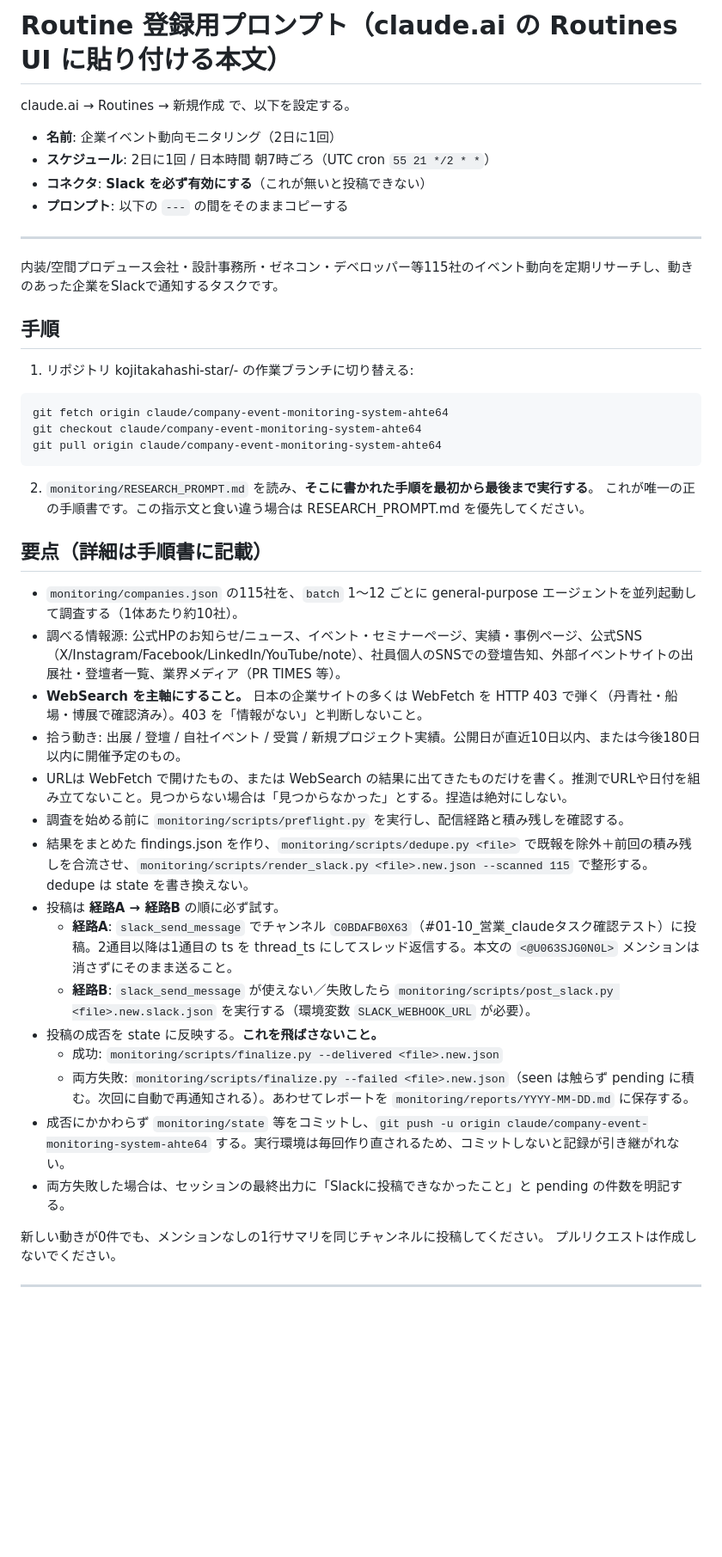
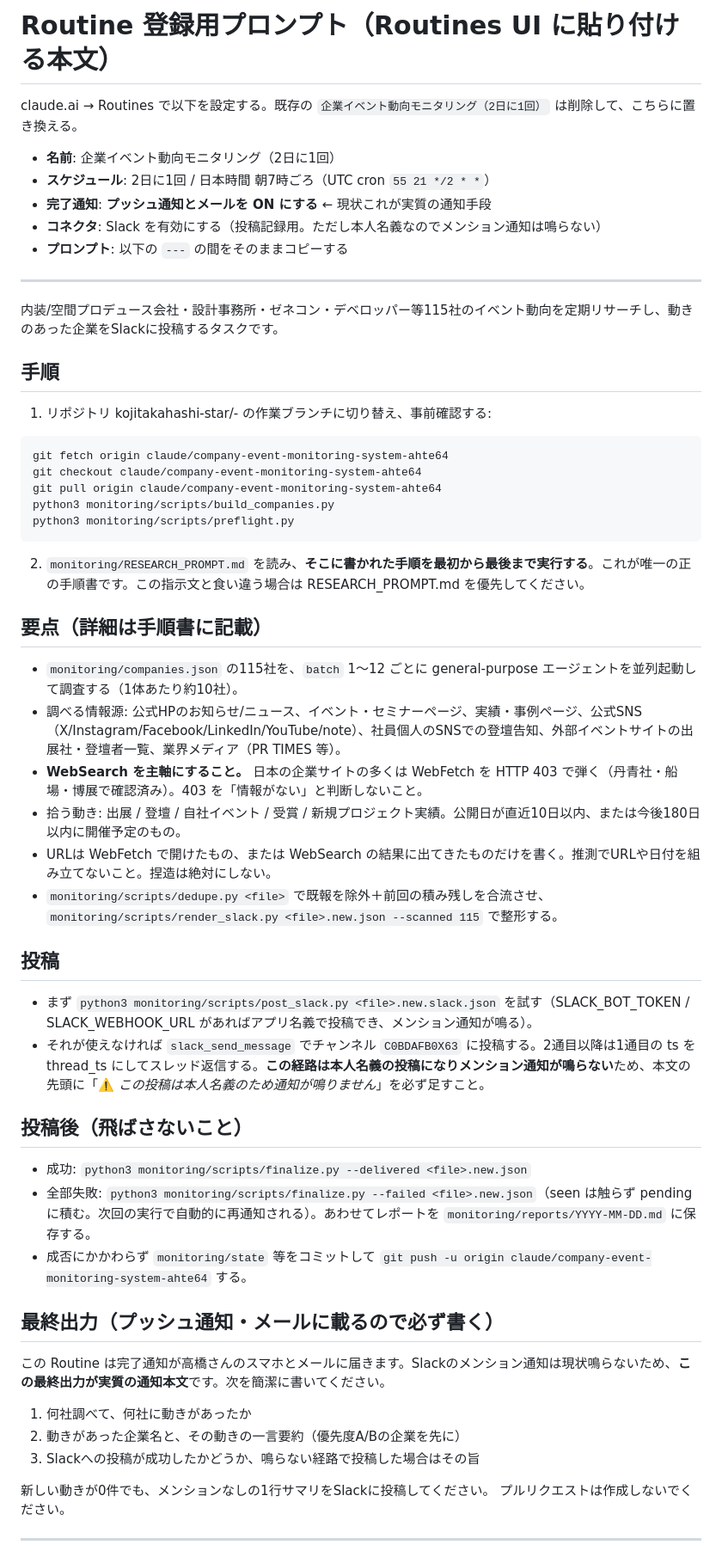
Before and after one commit to kojitakahashi-star/-, a Markdown page: monitoring/ROUTINE_PROMPT.md, the part around one of its changes. Shown at 86% size. Drawn GitHub-style; blank space fills up the shorter version.

Commit message:
Routine登録用プロンプトを更新(完了通知を実質の通知手段として明記)
Slackのメンション通知が鳴らせない現状を踏まえ、Routineの完了通知
(プッシュ/メール)に要点が載るよう最終出力の書式を指定した。
egress許可後にWebhookへ切り替える手順も併記。

Co-Authored-By: Claude Opus 5 <noreply@anthropic.com>
Claude-Session: https://claude.ai/code/session_01W1Gv3rngerimoETS4vqvm7

````diff
--- a/monitoring/ROUTINE_PROMPT.md
+++ b/monitoring/ROUTINE_PROMPT.md
@@ -1,28 +1,31 @@
-# Routine 登録用プロンプト（claude.ai の Routines UI に貼り付ける本文）
+# Routine 登録用プロンプト（Routines UI に貼り付ける本文）
 
-claude.ai → Routines → 新規作成 で、以下を設定する。
+claude.ai → Routines で以下を設定する。既存の
+`企業イベント動向モニタリング（2日に1回）` は削除して、こちらに置き換える。
 
 - **名前**: 企業イベント動向モニタリング（2日に1回）
 - **スケジュール**: 2日に1回 / 日本時間 朝7時ごろ（UTC cron `55 21 */2 * *`）
-- **コネクタ**: **Slack を必ず有効にする**（これが無いと投稿できない）
+- **完了通知**: **プッシュ通知とメールを ON にする** ← 現状これが実質の通知手段
+- **コネクタ**: Slack を有効にする（投稿記録用。ただし本人名義なのでメンション通知は鳴らない）
 - **プロンプト**: 以下の `---` の間をそのままコピーする
 
 ---
 
-内装/空間プロデュース会社・設計事務所・ゼネコン・デベロッパー等115社のイベント動向を定期リサーチし、動きのあった企業をSlackで通知するタスクです。
+内装/空間プロデュース会社・設計事務所・ゼネコン・デベロッパー等115社のイベント動向を定期リサーチし、動きのあった企業をSlackに投稿するタスクです。
 
 ## 手順
 
-1. リポジトリ kojitakahashi-star/- の作業ブランチに切り替える:
+1. リポジトリ kojitakahashi-star/- の作業ブランチに切り替え、事前確認する:
 
 ```bash
 git fetch origin claude/company-event-monitoring-system-ahte64
 git checkout claude/company-event-monitoring-system-ahte64
 git pull origin claude/company-event-monitoring-system-ahte64
+python3 monitoring/scripts/build_companies.py
+python3 monitoring/scripts/preflight.py
 ```
 
-2. `monitoring/RESEARCH_PROMPT.md` を読み、**そこに書かれた手順を最初から最後まで実行する**。
-   これが唯一の正の手順書です。この指示文と食い違う場合は RESEARCH_PROMPT.md を優先してください。
+2. `monitoring/RESEARCH_PROMPT.md` を読み、**そこに書かれた手順を最初から最後まで実行する**。これが唯一の正の手順書です。この指示文と食い違う場合は RESEARCH_PROMPT.md を優先してください。
 
 ## 要点（詳細は手順書に記載）
 
@@ -30,19 +33,29 @@ git pull origin claude/company-event-monitoring-system-ahte64
 - 調べる情報源: 公式HPのお知らせ/ニュース、イベント・セミナーページ、実績・事例ページ、公式SNS（X/Instagram/Facebook/LinkedIn/YouTube/note）、社員個人のSNSでの登壇告知、外部イベントサイトの出展社・登壇者一覧、業界メディア（PR TIMES 等）。
 - **WebSearch を主軸にすること。** 日本の企業サイトの多くは WebFetch を HTTP 403 で弾く（丹青社・船場・博展で確認済み）。403 を「情報がない」と判断しないこと。
 - 拾う動き: 出展 / 登壇 / 自社イベント / 受賞 / 新規プロジェクト実績。公開日が直近10日以内、または今後180日以内に開催予定のもの。
-- URLは WebFetch で開けたもの、または WebSearch の結果に出てきたものだけを書く。推測でURLや日付を組み立てないこと。見つからない場合は「見つからなかった」とする。捏造は絶対にしない。
-- 調査を始める前に `monitoring/scripts/preflight.py` を実行し、配信経路と積み残しを確認する。
-- 結果をまとめた findings.json を作り、`monitoring/scripts/dedupe.py <file>` で既報を除外＋前回の積み残しを合流させ、`monitoring/scripts/render_slack.py <file>.new.json --scanned 115` で整形する。dedupe は state を書き換えない。
-- 投稿は **経路A → 経路B** の順に必ず試す。
-  - **経路A**: `slack_send_message` でチャンネル `C0BDAFB0X63`（#01-10_営業_claudeタスク確認テスト）に投稿。2通目以降は1通目の ts を thread_ts にしてスレッド返信する。本文の `<@U063SJG0N0L>` メンションは消さずにそのまま送ること。
-  - **経路B**: `slack_send_message` が使えない／失敗したら `monitoring/scripts/post_slack.py <file>.new.slack.json` を実行する（環境変数 `SLACK_WEBHOOK_URL` が必要）。
-- 投稿の成否を state に反映する。**これを飛ばさないこと。**
-  - 成功: `monitoring/scripts/finalize.py --delivered <file>.new.json`
-  - 両方失敗: `monitoring/scripts/finalize.py --failed <file>.new.json`（seen は触らず pending に積む。次回に自動で再通知される）。あわせてレポートを `monitoring/reports/YYYY-MM-DD.md` に保存する。
-- 成否にかかわらず `monitoring/state` 等をコミットし、`git push -u origin claude/company-event-monitoring-system-ahte64` する。実行環境は毎回作り直されるため、コミットしないと記録が引き継がれない。
-- 両方失敗した場合は、セッションの最終出力に「Slackに投稿できなかったこと」と pending の件数を明記する。
+- URLは WebFetch で開けたもの、または WebSearch の結果に出てきたものだけを書く。推測でURLや日付を組み立てないこと。捏造は絶対にしない。
+- `monitoring/scripts/dedupe.py <file>` で既報を除外＋前回の積み残しを合流させ、`monitoring/scripts/render_slack.py <file>.new.json --scanned 115` で整形する。
 
-新しい動きが0件でも、メンションなしの1行サマリを同じチャンネルに投稿してください。
+## 投稿
+
+- まず `python3 monitoring/scripts/post_slack.py <file>.new.slack.json` を試す（SLACK_BOT_TOKEN / SLACK_WEBHOOK_URL があればアプリ名義で投稿でき、メンション通知が鳴る）。
+- それが使えなければ `slack_send_message` でチャンネル `C0BDAFB0X63` に投稿する。2通目以降は1通目の ts を thread_ts にしてスレッド返信する。**この経路は本人名義の投稿になりメンション通知が鳴らない**ため、本文の先頭に「:warning: _この投稿は本人名義のため通知が鳴りません_」を必ず足すこと。
+
+## 投稿後（飛ばさないこと）
+
+- 成功: `python3 monitoring/scripts/finalize.py --delivered <file>.new.json`
+- 全部失敗: `python3 monitoring/scripts/finalize.py --failed <file>.new.json`（seen は触らず pending に積む。次回の実行で自動的に再通知される）。あわせてレポートを `monitoring/reports/YYYY-MM-DD.md` に保存する。
+- 成否にかかわらず `monitoring/state` 等をコミットして `git push -u origin claude/company-event-monitoring-system-ahte64` する。
+
+## 最終出力（プッシュ通知・メールに載るので必ず書く）
+
+この Routine は完了通知が高橋さんのスマホとメールに届きます。Slackのメンション通知は現状鳴らないため、**この最終出力が実質の通知本文**です。次を簡潔に書いてください。
+
+1. 何社調べて、何社に動きがあったか
+2. 動きがあった企業名と、その動きの一言要約（優先度A/Bの企業を先に）
+3. Slackへの投稿が成功したかどうか、鳴らない経路で投稿した場合はその旨
+
+新しい動きが0件でも、メンションなしの1行サマリをSlackに投稿してください。
 プルリクエストは作成しないでください。
 
 ---
````
Also changed, not shown: other parts of monitoring/ROUTINE_PROMPT.md (+12 -3 lines).
